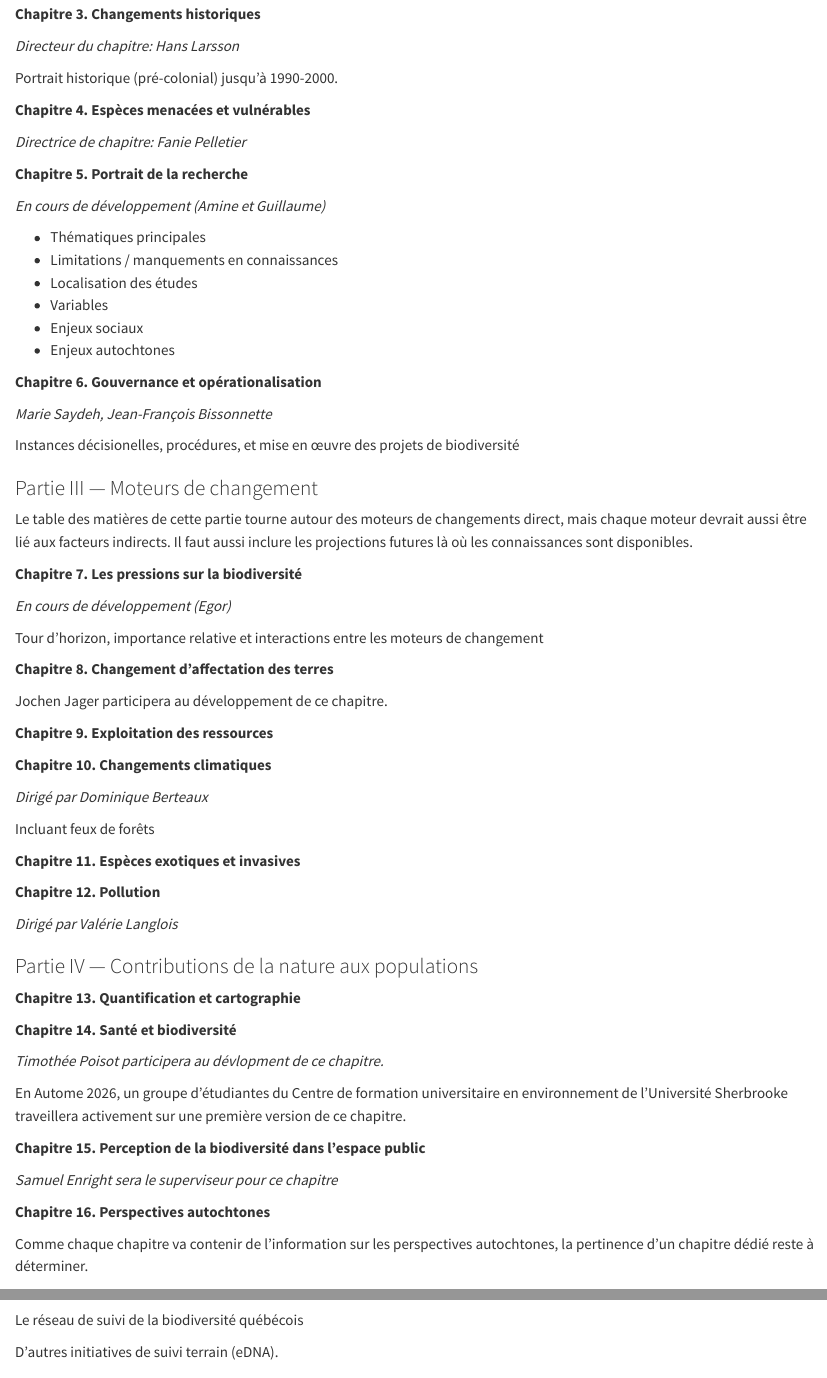
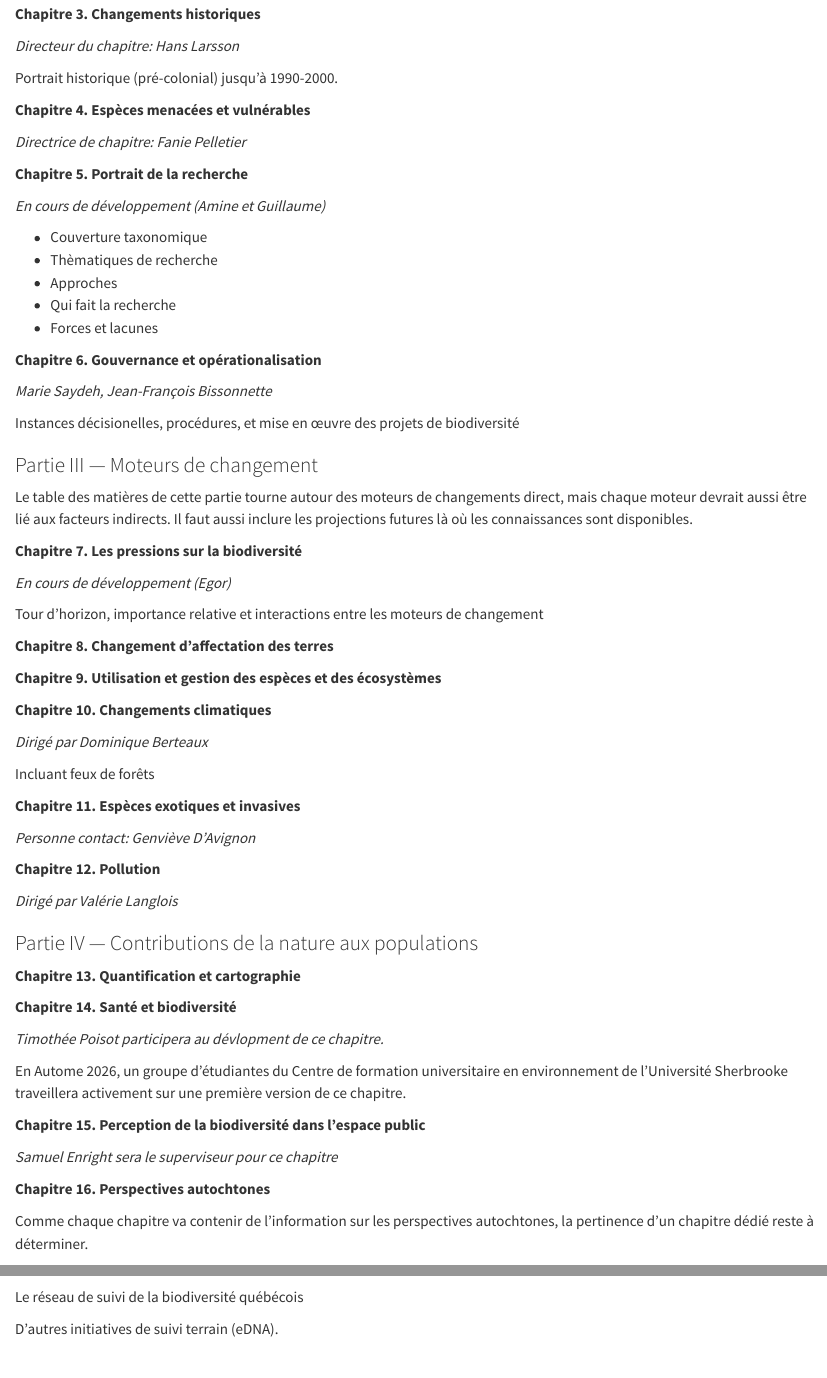
Before and after one commit to QCBS/rQEB, a Quarto document (scope/TDM.qmd): the page in a window 1100 px wide, from 590 px down, and a second part further down, joined at a grey line. Rendered offline with R 4.5, knitr and Pandoc in place of Quarto, with nearby package versions.

Commit message:
mise à jour TDM

```diff
--- a/scope/TDM.qmd
+++ b/scope/TDM.qmd
@@ -44,12 +44,11 @@ Portrait historique (pré-colonial) jusqu’à 1990-2000.
 
 *En cours de développement (Amine et Guillaume)*
 
-- Thématiques principales
-- Limitations / manquements en connaissances
-- Localisation des études
-- Variables
-- Enjeux sociaux
-- Enjeux autochtones
+- Couverture taxonomique
+- Thèmatiques de recherche
+- Approches
+- Qui fait la recherche
+- Forces et lacunes
 
 **Chapitre 6. Gouvernance et opérationalisation**
 
@@ -69,9 +68,7 @@ Tour d’horizon, importance relative et interactions entre les moteurs de chang
 
 **Chapitre 8. Changement d'affectation des terres**
 
-Jochen Jager participera au développement de ce chapitre.
-
-**Chapitre 9. Exploitation des ressources**
+**Chapitre 9. Utilisation et gestion des espèces et des écosystèmes**
 
 **Chapitre 10. Changements climatiques**
 
@@ -80,6 +77,8 @@ Jochen Jager participera au développement de ce chapitre.
 Incluant feux de forêts
 
 **Chapitre 11. Espèces exotiques et invasives**
+
+*Personne contact: Genviève D'Avignon*
 
 **Chapitre 12. Pollution**
 
```
Also changed, not shown: scope/TDM.qmd (2 more changed lines).
